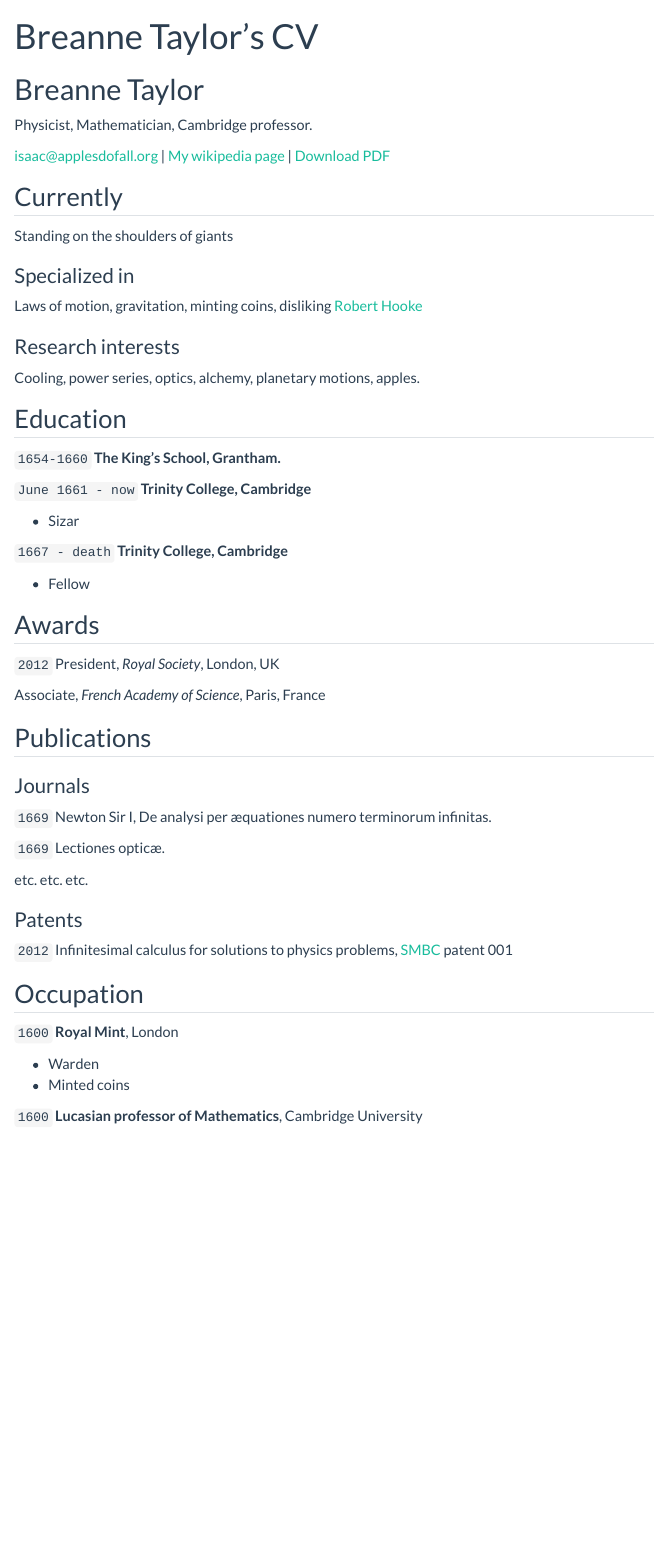
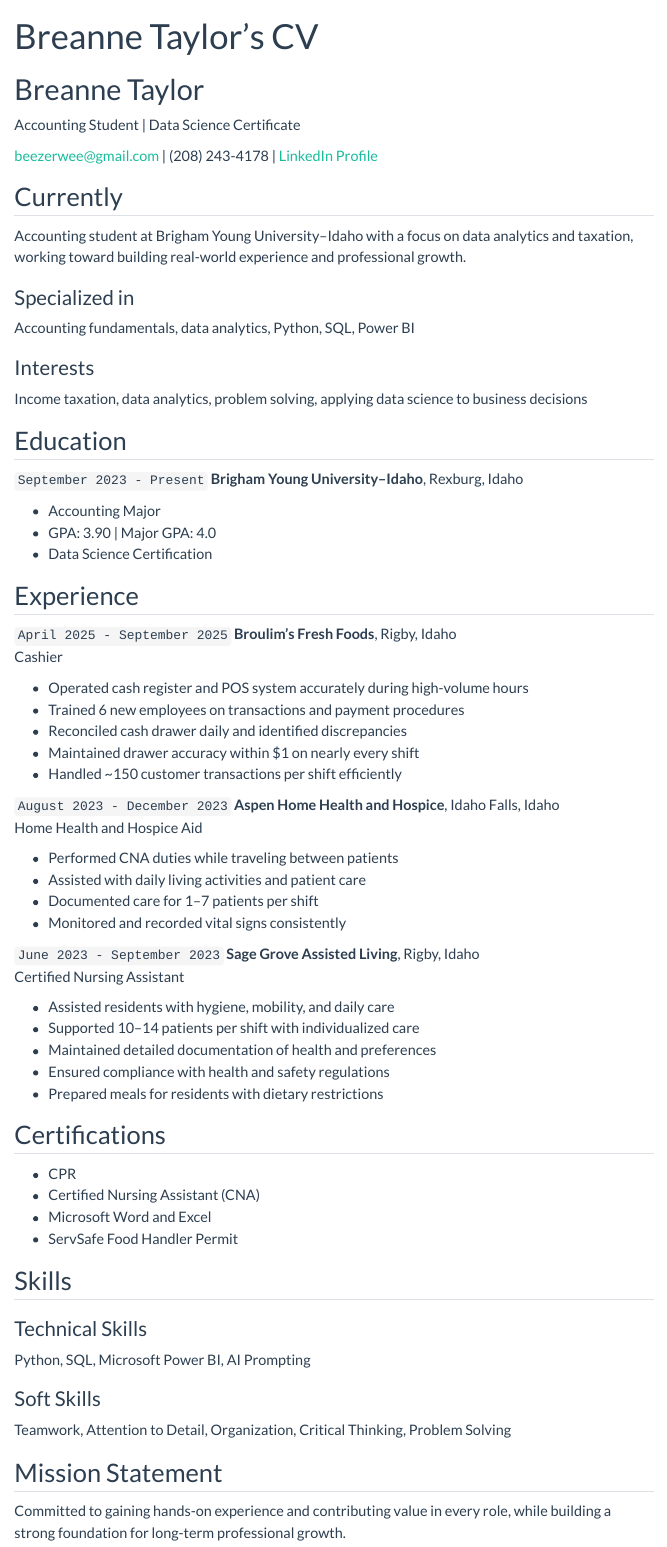
Before and after one commit to BreanneTaylor/BreanneTaylor.github.io, a Quarto document (resume.qmd): the page in a window 1100 px wide, from its top. Rendered offline with R 4.5, knitr and Pandoc in place of Quarto, with nearby package versions; menus at the side of the page are left out.

Commit message:
Update resume.qmd
Full resume update

```diff
--- a/resume.qmd
+++ b/resume.qmd
@@ -2,90 +2,93 @@
 layout: cv
 title: Breanne Taylor's CV
 ---
+
 # Breanne Taylor
-Physicist, Mathematician, Cambridge professor.
+Accounting Student | Data Science Certificate
 
 <div id="webaddress">
-<a href="isaac@applesdofall.org">isaac@applesdofall.org</a>
-| <a href="http://en.wikipedia.org/wiki/Isaac_Newton">My wikipedia page</a>
-<!-- | <a href="https://yourusername.github.io/datascience_portfolio/gh-pages/resume.pdf">Download PDF</a> -->
-| <a href="https://github.com/byuidatascience/datascience_portfolio/blob/gh-pages/resume.pdf">Download PDF</a>
+<a href="mailto:beezerwee@gmail.com">beezerwee@gmail.com</a>
+| (208) 243-4178
+| <a href="#">LinkedIn Profile</a>
 </div>
 
 
 ## Currently
 
-Standing on the shoulders of giants
+Accounting student at Brigham Young University–Idaho with a focus on data analytics and taxation, working toward building real-world experience and professional growth.
+
 
 ### Specialized in
 
-Laws of motion, gravitation, minting coins, disliking [Robert Hooke](http://en.wikipedia.org/wiki/Robert_Hooke)
+Accounting fundamentals, data analytics, Python, SQL, Power BI
 
 
-### Research interests
+### Interests
 
-Cooling, power series, optics, alchemy, planetary motions, apples.
+Income taxation, data analytics, problem solving, applying data science to business decisions
 
 
 ## Education
 
-`1654-1660`
-__The King's School, Grantham.__
+`September 2023 - Present`
+__Brigham Young University–Idaho__, Rexburg, Idaho
 
-`June 1661 - now`
-__Trinity College, Cambridge__
-
-- Sizar
-
-`1667 - death`
-__Trinity College, Cambridge__
-
-- Fellow
+- Accounting Major
+- GPA: 3.90 | Major GPA: 4.0
+- Data Science Certification
 
 
+## Experience
 
-## Awards
+`April 2025 - September 2025`
+__Broulim's Fresh Foods__, Rigby, Idaho
+Cashier
 
-`2012`
-President, *Royal Society*, London, UK
-
-Associate, *French Academy of Science*, Paris, France
+- Operated cash register and POS system accurately during high-volume hours
+- Trained 6 new employees on transactions and payment procedures
+- Reconciled cash drawer daily and identified discrepancies
+- Maintained drawer accuracy within $1 on nearly every shift
+- Handled ~150 customer transactions per shift efficiently
 
 
+`August 2023 - December 2023`
+__Aspen Home Health and Hospice__, Idaho Falls, Idaho
+Home Health and Hospice Aid
 
-## Publications
-
-<!-- A list is also available [online](http://scholar.google.co.uk/citations?user=LTOTl0YAAAAJ) -->
-
-### Journals
-
-`1669`
-Newton Sir I, De analysi per æquationes numero terminorum infinitas.
-
-`1669`
-Lectiones opticæ.
-
-etc. etc. etc.
-
-### Patents
-
-`2012`
-Infinitesimal calculus for solutions to physics problems, [SMBC](http://www.techdirt.com/articles/20121011/09312820678/if-patents-had-been-around-time-newton.shtml) patent 001
+- Performed CNA duties while traveling between patients
+- Assisted with daily living activities and patient care
+- Documented care for 1–7 patients per shift
+- Monitored and recorded vital signs consistently
 
 
-## Occupation
+`June 2023 - September 2023`
+__Sage Grove Assisted Living__, Rigby, Idaho
+Certified Nursing Assistant
 
-`1600`
-__Royal Mint__, London
-
-- Warden
-- Minted coins
-
-`1600`
-__Lucasian professor of Mathematics__, Cambridge University
+- Assisted residents with hygiene, mobility, and daily care
+- Supported 10–14 patients per shift with individualized care
+- Maintained detailed documentation of health and preferences
+- Ensured compliance with health and safety regulations
+- Prepared meals for residents with dietary restrictions
 
 
+## Certifications
 
-<!-- ### Footer
+- CPR
+- Certified Nursing Assistant (CNA)
+- Microsoft Word and Excel
+- ServSafe Food Handler Permit
 
-Last updated: May 2013 -->
+
+## Skills
+
+### Technical Skills
+Python, SQL, Microsoft Power BI, AI Prompting
+
+### Soft Skills
+Teamwork, Attention to Detail, Organization, Critical Thinking, Problem Solving
+
+
+## Mission Statement
+
+Committed to gaining hands-on experience and contributing value in every role, while building a strong foundation for long-term professional growth.
```
